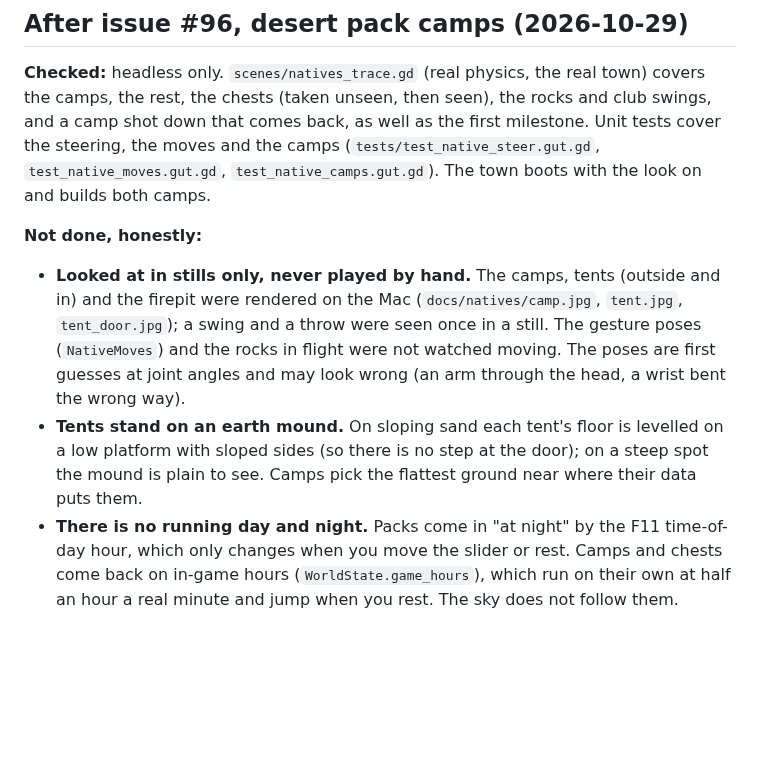
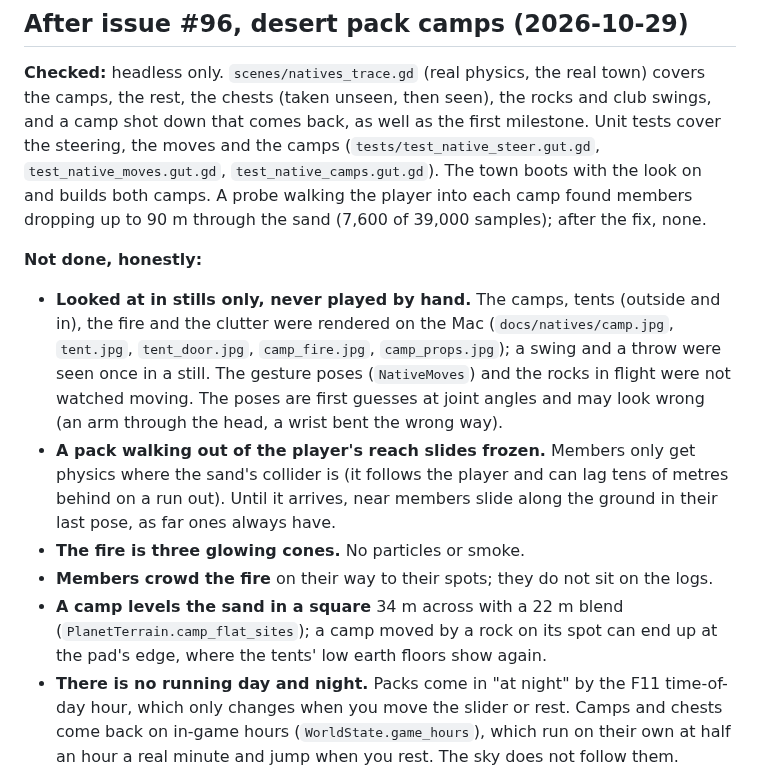
Before and after one commit to wr-max52/dune-game, a Markdown page: KNOWN_ISSUES.md, the part around the change. GitHub-like rendering; blank space fills up the shorter version.

```diff
--- a/KNOWN_ISSUES.md
+++ b/KNOWN_ISSUES.md
@@ -10,19 +10,27 @@ rocks and club swings, and a camp shot down that comes back, as well as the
 first milestone. Unit tests cover the steering, the moves and the camps
 (`tests/test_native_steer.gut.gd`, `test_native_moves.gut.gd`,
 `test_native_camps.gut.gd`). The town boots with the look on and builds both
-camps.
+camps. A probe walking the player into each camp found members dropping up to
+90 m through the sand (7,600 of 39,000 samples); after the fix, none.
 
 **Not done, honestly:**
 - **Looked at in stills only, never played by hand.** The camps, tents (outside
-  and in) and the firepit were rendered on the Mac (`docs/natives/camp.jpg`,
-  `tent.jpg`, `tent_door.jpg`); a swing and a throw were seen once in a still.
+  and in), the fire and the clutter were rendered on the Mac
+  (`docs/natives/camp.jpg`, `tent.jpg`, `tent_door.jpg`, `camp_fire.jpg`,
+  `camp_props.jpg`); a swing and a throw were seen once in a still.
   The gesture poses (`NativeMoves`) and the rocks in flight were not watched
   moving. The poses are first guesses at joint angles and may look wrong (an
   arm through the head, a wrist bent the wrong way).
-- **Tents stand on an earth mound.** On sloping sand each tent's floor is
-  levelled on a low platform with sloped sides (so there is no step at the
-  door); on a steep spot the mound is plain to see. Camps pick the flattest
-  ground near where their data puts them.
+- **A pack walking out of the player's reach slides frozen.** Members only get
+  physics where the sand's collider is (it follows the player and can lag tens
+  of metres behind on a run out). Until it arrives, near members slide along the
+  ground in their last pose, as far ones always have.
+- **The fire is three glowing cones.** No particles or smoke.
+- **Members crowd the fire** on their way to their spots; they do not sit on
+  the logs.
+- **A camp levels the sand in a square** 34 m across with a 22 m blend
+  (`PlanetTerrain.camp_flat_sites`); a camp moved by a rock on its spot can end
+  up at the pad's edge, where the tents' low earth floors show again.
 - **There is no running day and night.** Packs come in "at night" by the F11
   time-of-day hour, which only changes when you move the slider or rest. Camps
   and chests come back on in-game hours (`WorldState.game_hours`), which run on
```
Also changed, not shown: CHANGELOG.md (+14 -1 lines), docs/natives/NATIVES.md (+13 -4 lines), docs/natives/camp.jpg, docs/natives/camp_fire.jpg (added), docs/natives/camp_props.jpg (added), docs/natives/tent.jpg, docs/natives/tent_door.jpg, 8 other files.
